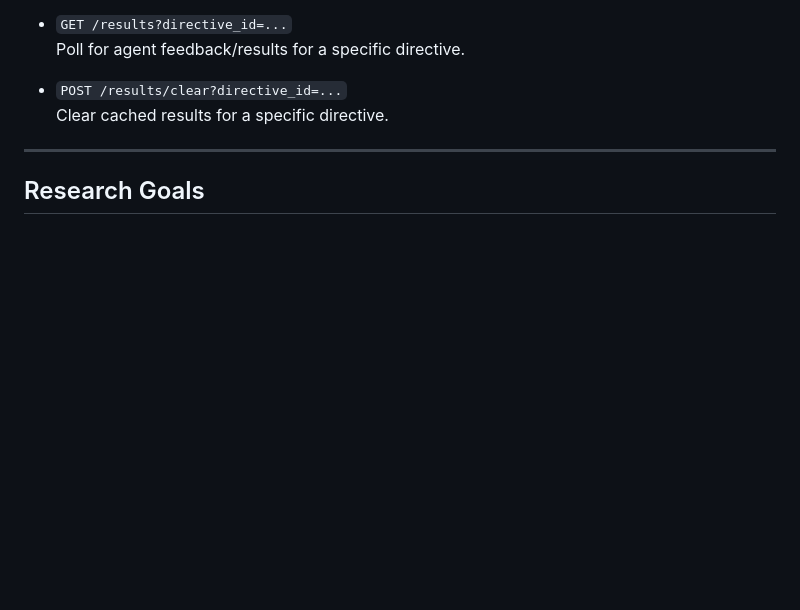
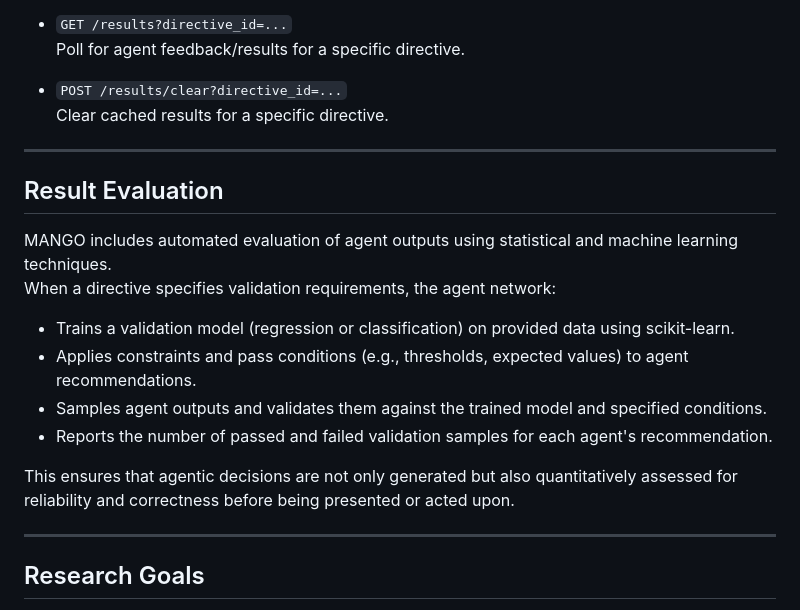
Before and after one commit to edolinina/mango, a Markdown page: README.md, the part around the change. Rendered like a GitHub page; blank space fills up the shorter version.

Commit message:
adding evaluation to README

```diff
--- a/README.md
+++ b/README.md
@@ -134,6 +134,20 @@ Open your browser and navigate to [http://localhost:8000](http://localhost:8000)
 
 ---
 
+## Result Evaluation
+
+MANGO includes automated evaluation of agent outputs using statistical and machine learning techniques.
+When a directive specifies validation requirements, the agent network:
+
+- Trains a validation model (regression or classification) on provided data using scikit-learn.
+- Applies constraints and pass conditions (e.g., thresholds, expected values) to agent recommendations.
+- Samples agent outputs and validates them against the trained model and specified conditions.
+- Reports the number of passed and failed validation samples for each agent's recommendation.
+
+This ensures that agentic decisions are not only generated but also quantitatively assessed for reliability and correctness before being presented or acted upon.
+
+---
+
 ## Research Goals
 
 MANGO is designed to answer the question:
```
